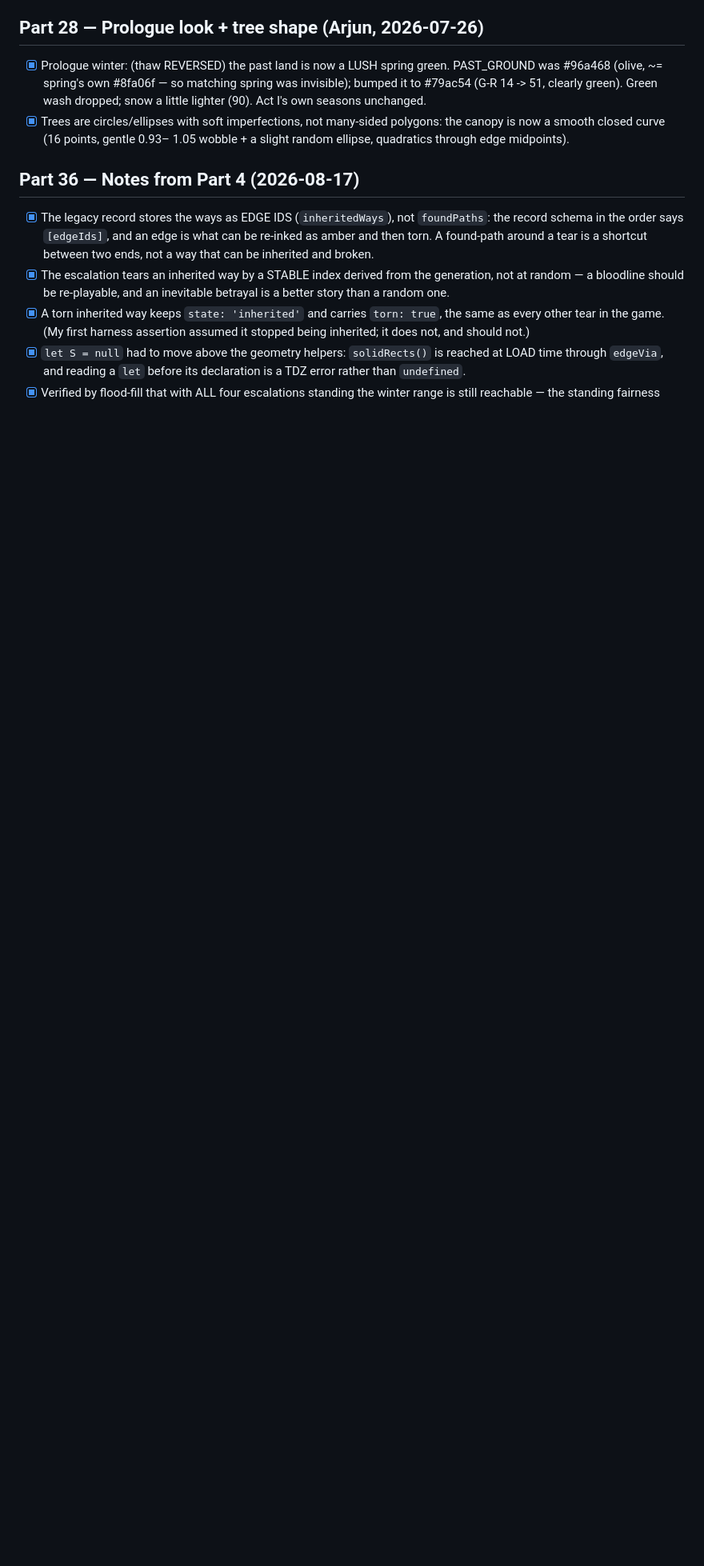
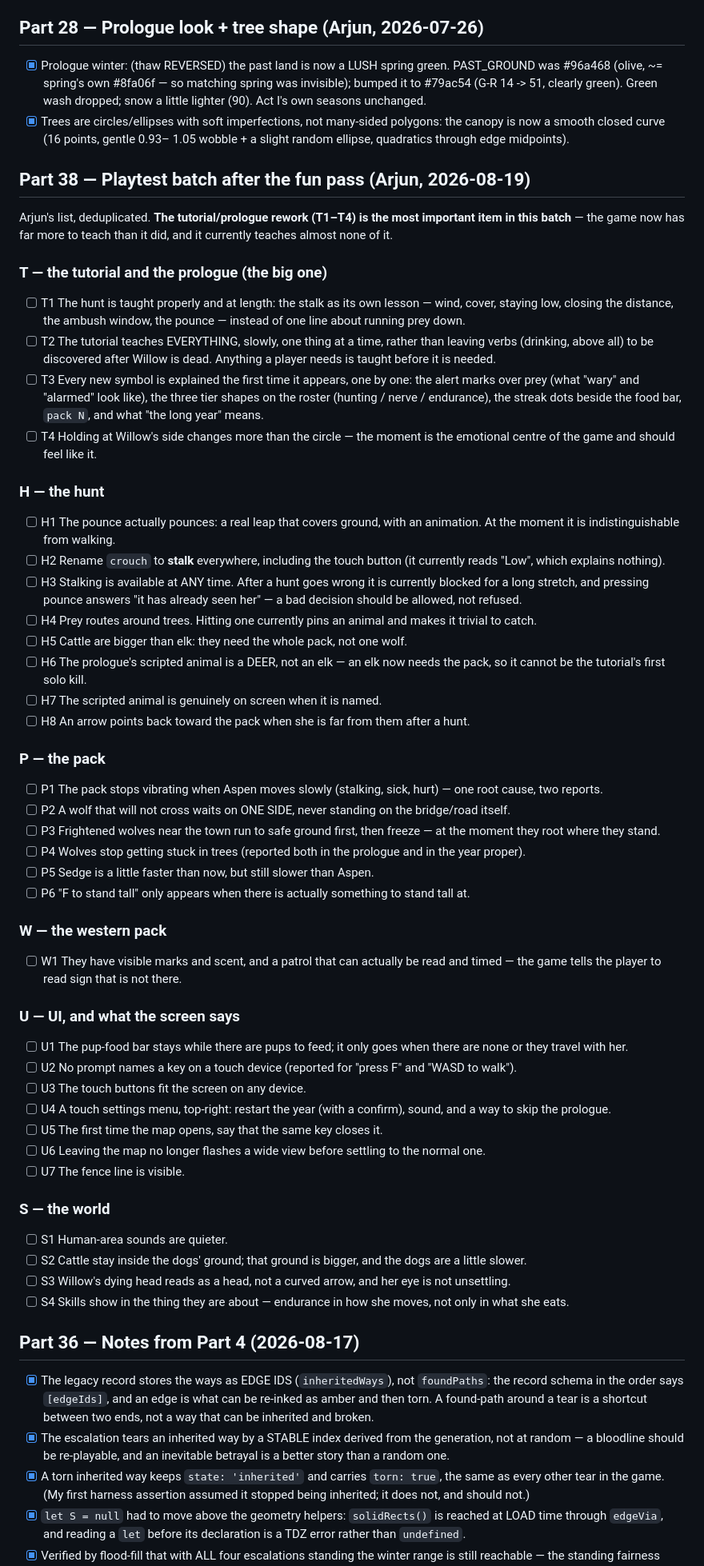
Before and after one commit to arjungali-hub/the-corridor, a Markdown page: TODO.md, the part around the change. Shown at 80% size. Rendered like a GitHub page; blank space fills up the shorter version.

Commit message:
docs: add Part 38 playtest checklist (deduplicated)

```diff
--- a/TODO.md
+++ b/TODO.md
@@ -906,6 +906,82 @@ Additive only — preserve every system. Harness + NOTES + commit per part.
       polygons: the canopy is now a smooth closed curve (16 points, gentle 0.93–
       1.05 wobble + a slight random ellipse, quadratics through edge midpoints).
 
+## Part 38 — Playtest batch after the fun pass (Arjun, 2026-08-19)
+
+Arjun's list, deduplicated. **The tutorial/prologue rework (T1–T4) is the most
+important item in this batch** — the game now has far more to teach than it did,
+and it currently teaches almost none of it.
+
+### T — the tutorial and the prologue (the big one)
+- [ ] T1 The hunt is taught properly and at length: the stalk as its own lesson —
+      wind, cover, staying low, closing the distance, the ambush window, the
+      pounce — instead of one line about running prey down.
+- [ ] T2 The tutorial teaches EVERYTHING, slowly, one thing at a time, rather than
+      leaving verbs (drinking, above all) to be discovered after Willow is dead.
+      Anything a player needs is taught before it is needed.
+- [ ] T3 Every new symbol is explained the first time it appears, one by one: the
+      alert marks over prey (what "wary" and "alarmed" look like), the three tier
+      shapes on the roster (hunting / nerve / endurance), the streak dots beside
+      the food bar, `pack N`, and what "the long year" means.
+- [ ] T4 Holding at Willow's side changes more than the circle — the moment is the
+      emotional centre of the game and should feel like it.
+
+### H — the hunt
+- [ ] H1 The pounce actually pounces: a real leap that covers ground, with an
+      animation. At the moment it is indistinguishable from walking.
+- [ ] H2 Rename `crouch` to **stalk** everywhere, including the touch button (it
+      currently reads "Low", which explains nothing).
+- [ ] H3 Stalking is available at ANY time. After a hunt goes wrong it is
+      currently blocked for a long stretch, and pressing pounce answers "it has
+      already seen her" — a bad decision should be allowed, not refused.
+- [ ] H4 Prey routes around trees. Hitting one currently pins an animal and makes
+      it trivial to catch.
+- [ ] H5 Cattle are bigger than elk: they need the whole pack, not one wolf.
+- [ ] H6 The prologue's scripted animal is a DEER, not an elk — an elk now needs
+      the pack, so it cannot be the tutorial's first solo kill.
+- [ ] H7 The scripted animal is genuinely on screen when it is named.
+- [ ] H8 An arrow points back toward the pack when she is far from them after a
+      hunt.
+
+### P — the pack
+- [ ] P1 The pack stops vibrating when Aspen moves slowly (stalking, sick, hurt) —
+      one root cause, two reports.
+- [ ] P2 A wolf that will not cross waits on ONE SIDE, never standing on the
+      bridge/road itself.
+- [ ] P3 Frightened wolves near the town run to safe ground first, then freeze —
+      at the moment they root where they stand.
+- [ ] P4 Wolves stop getting stuck in trees (reported both in the prologue and in
+      the year proper).
+- [ ] P5 Sedge is a little faster than now, but still slower than Aspen.
+- [ ] P6 "F to stand tall" only appears when there is actually something to stand
+      tall at.
+
+### W — the western pack
+- [ ] W1 They have visible marks and scent, and a patrol that can actually be
+      read and timed — the game tells the player to read sign that is not there.
+
+### U — UI, and what the screen says
+- [ ] U1 The pup-food bar stays while there are pups to feed; it only goes when
+      there are none or they travel with her.
+- [ ] U2 No prompt names a key on a touch device (reported for "press F" and
+      "WASD to walk").
+- [ ] U3 The touch buttons fit the screen on any device.
+- [ ] U4 A touch settings menu, top-right: restart the year (with a confirm),
+      sound, and a way to skip the prologue.
+- [ ] U5 The first time the map opens, say that the same key closes it.
+- [ ] U6 Leaving the map no longer flashes a wide view before settling to the
+      normal one.
+- [ ] U7 The fence line is visible.
+
+### S — the world
+- [ ] S1 Human-area sounds are quieter.
+- [ ] S2 Cattle stay inside the dogs' ground; that ground is bigger, and the dogs
+      are a little slower.
+- [ ] S3 Willow's dying head reads as a head, not a curved arrow, and her eye is
+      not unsettling.
+- [ ] S4 Skills show in the thing they are about — endurance in how she moves,
+      not only in what she eats.
+
 ## Part 36 — Notes from Part 4 (2026-08-17)
 
 - [x] The legacy record stores the ways as EDGE IDS (`inheritedWays`), not
```
